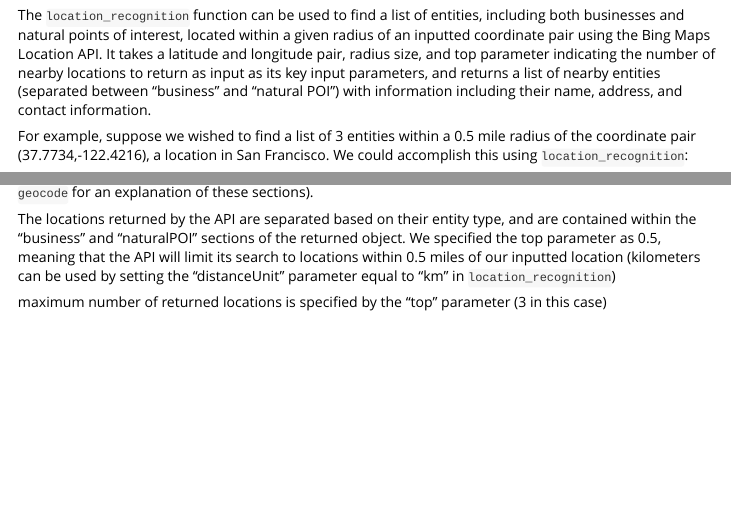
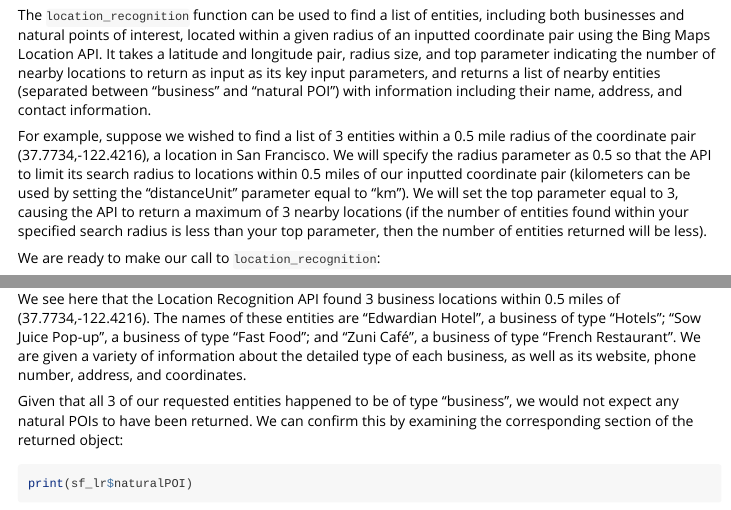
Before and after one commit to ericphillips99/bingmapr, an R Markdown document (vignettes/bingmapr-vignette.Rmd): the page in a window 1100 px wide, from 2560 px down, and a second part further down, joined at a grey line. Rendered offline with R 4.5, knitr and Pandoc, with nearby package versions; some code elsewhere in the file could not run offline; long lines of code are wrapped.

Commit message:
Adding location recognition example to vignette

````diff
--- a/vignettes/bingmapr-vignette.Rmd
+++ b/vignettes/bingmapr-vignette.Rmd
@@ -113,6 +113,7 @@ print(applepark_reverse_geocode['content'])
 
 The `location_recognition` function can be used to find a list of entities, including both businesses and natural points of interest, located within a given radius of an inputted coordinate pair using the Bing Maps Location API. It takes a latitude and longitude pair, radius size, and top parameter indicating the number of nearby locations to return as input as its key input parameters, and returns a list of nearby entities (separated between "business" and "natural POI") with information including their name, address, and contact information.
 
-For example, suppose we wished to find a list of 3 entities within a 0.5 mile radius of the coordinate pair (37.7734,-122.4216), a location in San Francisco. We could accomplish this using `location_recognition`:
+For example, suppose we wished to find a list of 3 entities within a 0.5 mile radius of the coordinate pair (37.7734,-122.4216), a location in San Francisco. We will specify the radius parameter as 0.5 so that the API to limit its search radius to locations within 0.5 miles of our inputted coordinate pair (kilometers can be used by setting the "distanceUnit" parameter equal to "km"). We will set the top parameter equal to 3, causing the API to return a maximum of 3 nearby locations (if the number of entities found within your specified search radius is less than your top parameter, then the number of entities returned will be less).
 
+We are ready to make our call to `location_recognition`:
 ```{r}
@@ -133,6 +134,5 @@ print(names(sf_lr))
 
 We see here that `location_recognition` returns a named list with four parts: "business", "naturalPOI", "params", and "response". The "params" and "response" sections include the same information as in the `geocode` and `reverse_geocode` functions, so I will not cover them here (please see the above example of `geocode` for an explanation of these sections).
 
-The locations returned by the API are separated based on their entity type, and are contained within the "business" and "naturalPOI" sections of the returned object. We specified the top parameter as 0.5, meaning that the API will limit its search to locations within 0.5 miles of our inputted location (kilometers can be used by setting the "distanceUnit" parameter equal to "km" in `location_recognition`)
+The locations returned by `location_recognition` are separated by entity type under the "business" and "naturalPOI" sections of the response object. We can examine each of these for our example:
 
-maximum number of returned locations is specified by the "top" parameter (3 in this case)
@@ -138,0 +143,3 @@ maximum number of returned locations is specified by the "top" parameter (3 in t
+We see here that the Location Recognition API found 3 business locations within 0.5 miles of (37.7734,-122.4216). The names of these entities are "Edwardian Hotel", a business of type "Hotels"; "Sow Juice Pop-up", a business of type "Fast Food"; and "Zuni Café", a business of type "French Restaurant". We are given a variety of information about the detailed type of each business, as well as its website, phone number, address, and coordinates.
+
+Given that all 3 of our requested entities happened to be of type "business", we would not expect any natural POIs to have been returned. We can confirm this by examining the corresponding section of the returned object:
@@ -138,0 +147 @@ maximum number of returned locations is specified by the "top" parameter (3 in t
+print(sf_lr$naturalPOI)
````
Also changed, not shown: vignettes/bingmapr-vignette.Rmd (9 more changed lines).
